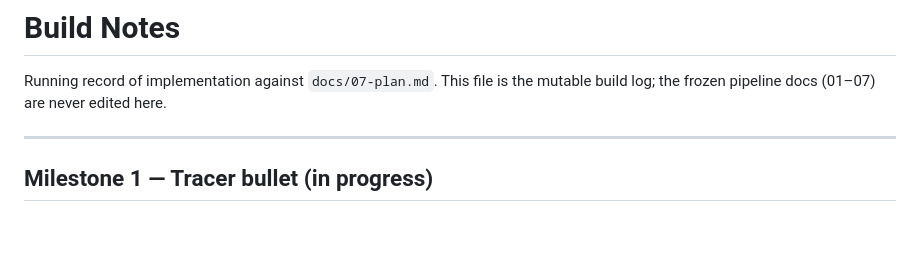
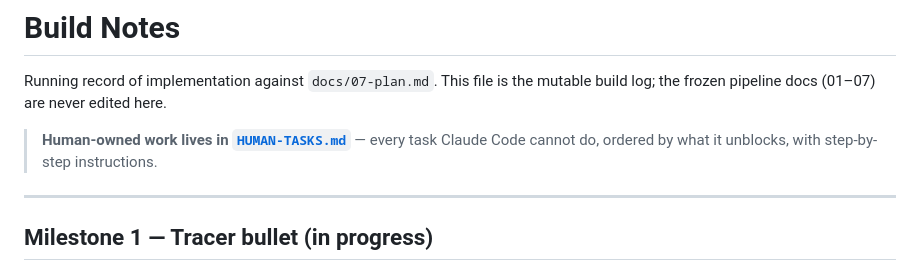
Before and after one commit to gurkanwaldeep927/murmur, a Markdown page: docs/BUILD-NOTES.md, the part around the change. Drawn GitHub-style; blank space fills up the shorter version.

```diff
--- a/docs/BUILD-NOTES.md
+++ b/docs/BUILD-NOTES.md
@@ -2,6 +2,9 @@
 
 Running record of implementation against `docs/07-plan.md`. This file is the mutable
 build log; the frozen pipeline docs (01–07) are never edited here.
+
+> **Human-owned work lives in [`HUMAN-TASKS.md`](./HUMAN-TASKS.md)** — every task Claude Code
+> cannot do, ordered by what it unblocks, with step-by-step instructions.
 
 ---
 
```
Also changed, not shown: docs/HUMAN-TASKS.md (added, +288 -0 lines).
